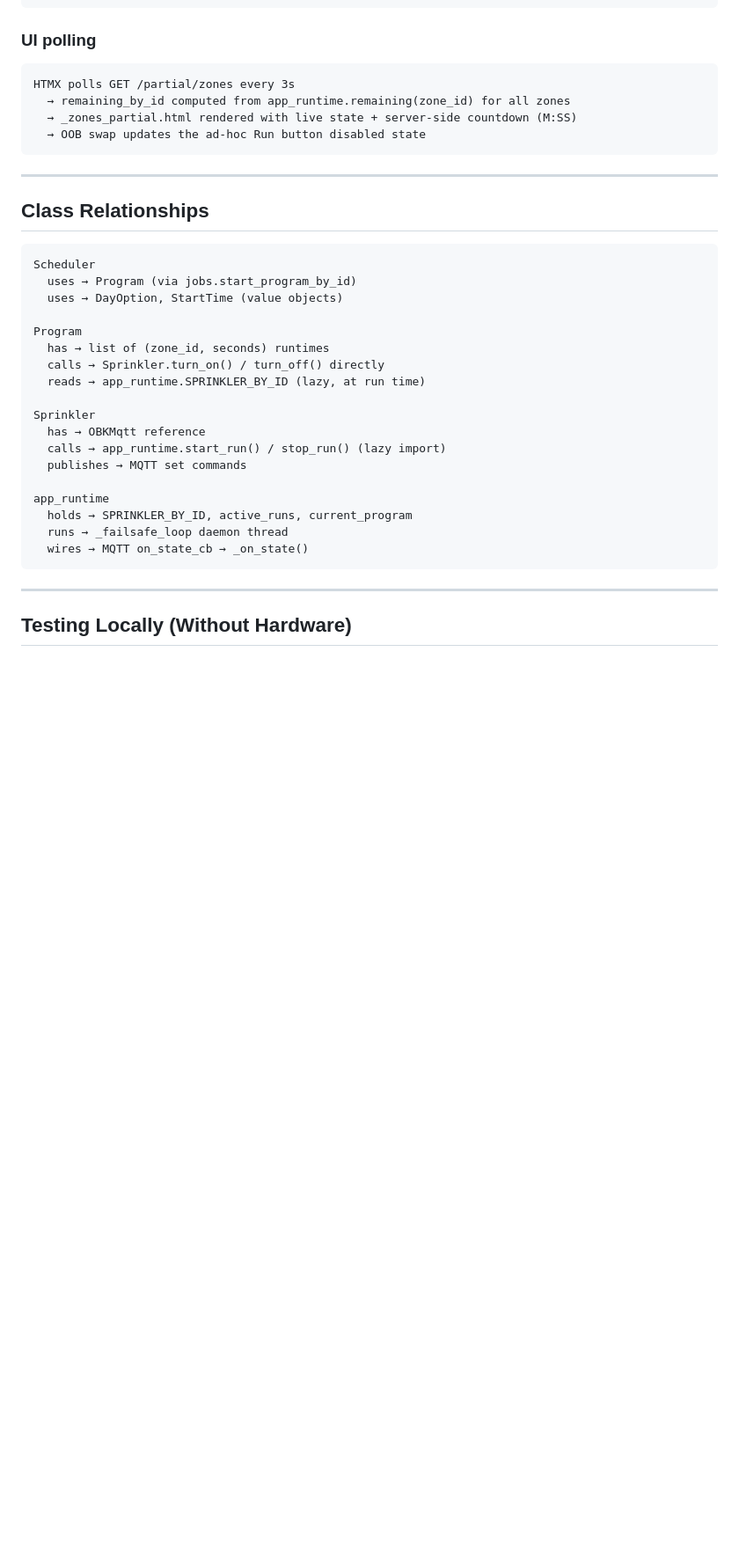
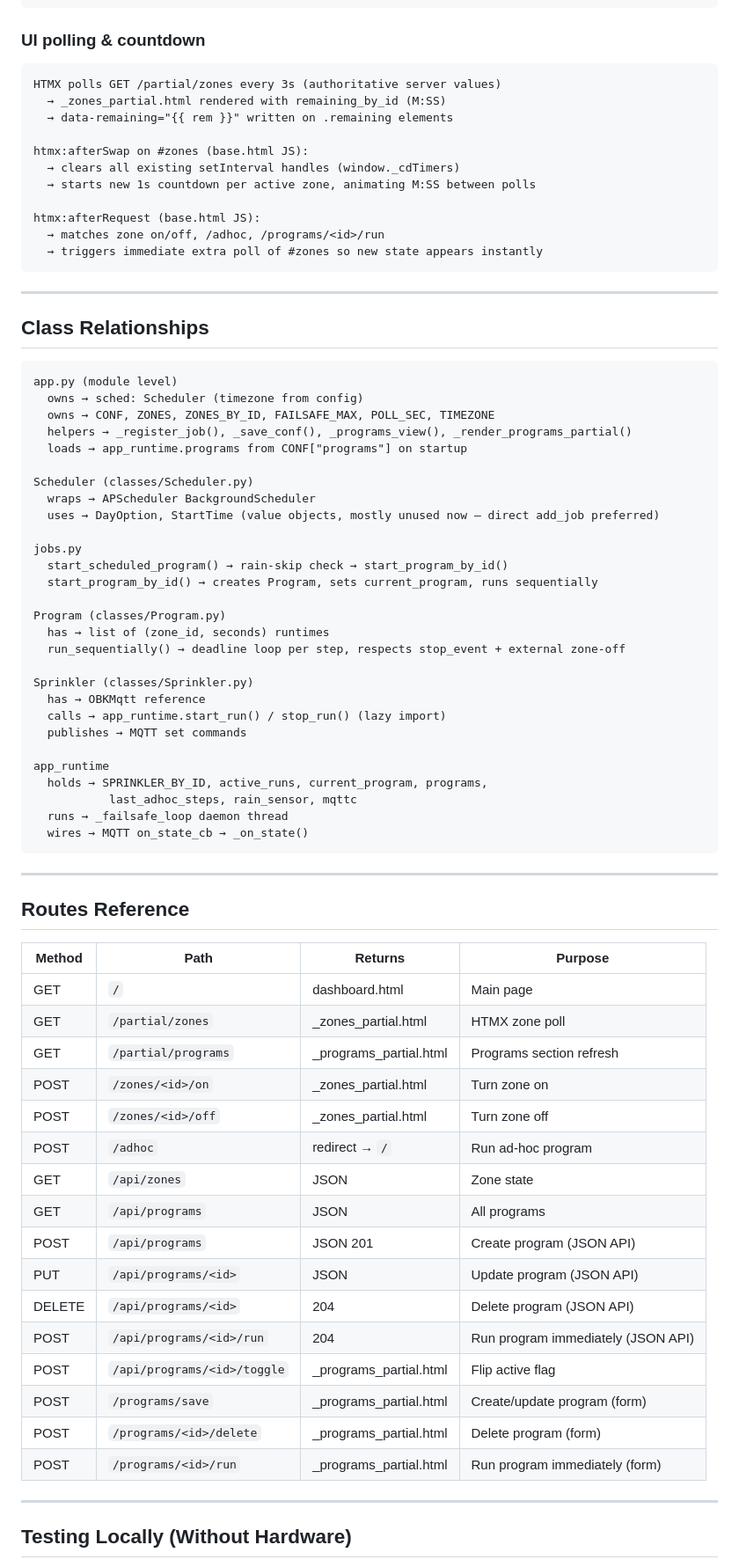
Before and after one commit to Zogginator/sprinkler, a Markdown page: HANDOFF.md, the part around one of its changes. Shown at 88% size. GitHub-like rendering; blank space fills up the shorter version.

````diff
--- a/HANDOFF.md
+++ b/HANDOFF.md
@@ -154,12 +209,19 @@ OpenBK publishes {prefix}/{channel}/get → OBKMqtt._on_message
       → if value==1 and conflicts with running program: abort_current_program()
 ```
 
-### UI polling
+### UI polling & countdown
 ```
-HTMX polls GET /partial/zones every 3s
-  → remaining_by_id computed from app_runtime.remaining(zone_id) for all zones
-  → _zones_partial.html rendered with live state + server-side countdown (M:SS)
-  → OOB swap updates the ad-hoc Run button disabled state
+HTMX polls GET /partial/zones every 3s (authoritative server values)
+  → _zones_partial.html rendered with remaining_by_id (M:SS)
+  → data-remaining="{{ rem }}" written on .remaining elements
+
+htmx:afterSwap on #zones (base.html JS):
+  → clears all existing setInterval handles (window._cdTimers)
+  → starts new 1s countdown per active zone, animating M:SS between polls
+
+htmx:afterRequest (base.html JS):
+  → matches zone on/off, /adhoc, /programs/<id>/run
+  → triggers immediate extra poll of #zones so new state appears instantly
 ```
 
 ---
@@ -167,25 +229,58 @@ HTMX polls GET /partial/zones every 3s
 ## Class Relationships
 
 ```
-Scheduler
-  uses → Program (via jobs.start_program_by_id)
-  uses → DayOption, StartTime (value objects)
+app.py (module level)
+  owns → sched: Scheduler (timezone from config)
+  owns → CONF, ZONES, ZONES_BY_ID, FAILSAFE_MAX, POLL_SEC, TIMEZONE
+  helpers → _register_job(), _save_conf(), _programs_view(), _render_programs_partial()
+  loads → app_runtime.programs from CONF["programs"] on startup
 
-Program
+Scheduler (classes/Scheduler.py)
+  wraps → APScheduler BackgroundScheduler
+  uses → DayOption, StartTime (value objects, mostly unused now — direct add_job preferred)
+
+jobs.py
+  start_scheduled_program() → rain-skip check → start_program_by_id()
+  start_program_by_id() → creates Program, sets current_program, runs sequentially
+
+Program (classes/Program.py)
   has → list of (zone_id, seconds) runtimes
-  calls → Sprinkler.turn_on() / turn_off() directly
-  reads → app_runtime.SPRINKLER_BY_ID (lazy, at run time)
+  run_sequentially() → deadline loop per step, respects stop_event + external zone-off
 
-Sprinkler
+Sprinkler (classes/Sprinkler.py)
   has → OBKMqtt reference
   calls → app_runtime.start_run() / stop_run() (lazy import)
   publishes → MQTT set commands
 
 app_runtime
-  holds → SPRINKLER_BY_ID, active_runs, current_program
+  holds → SPRINKLER_BY_ID, active_runs, current_program, programs,
+           last_adhoc_steps, rain_sensor, mqttc
   runs → _failsafe_loop daemon thread
   wires → MQTT on_state_cb → _on_state()
 ```
+
+---
+
+## Routes Reference
+
+| Method | Path | Returns | Purpose |
+|--------|------|---------|---------|
+| GET | `/` | dashboard.html | Main page |
+| GET | `/partial/zones` | _zones_partial.html | HTMX zone poll |
+| GET | `/partial/programs` | _programs_partial.html | Programs section refresh |
+| POST | `/zones/<id>/on` | _zones_partial.html | Turn zone on |
+| POST | `/zones/<id>/off` | _zones_partial.html | Turn zone off |
+| POST | `/adhoc` | redirect → `/` | Run ad-hoc program |
+| GET | `/api/zones` | JSON | Zone state |
+| GET | `/api/programs` | JSON | All programs |
+| POST | `/api/programs` | JSON 201 | Create program (JSON API) |
+| PUT | `/api/programs/<id>` | JSON | Update program (JSON API) |
+| DELETE | `/api/programs/<id>` | 204 | Delete program (JSON API) |
+| POST | `/api/programs/<id>/run` | 204 | Run program immediately (JSON API) |
+| POST | `/api/programs/<id>/toggle` | _programs_partial.html | Flip active flag |
+| POST | `/programs/save` | _programs_partial.html | Create/update program (form) |
+| POST | `/programs/<id>/delete` | _programs_partial.html | Delete program (form) |
+| POST | `/programs/<id>/run` | _programs_partial.html | Run program immediately (form) |
 
 ---
 
````
Also changed, not shown: other parts of HANDOFF.md (+95 -46 lines).
